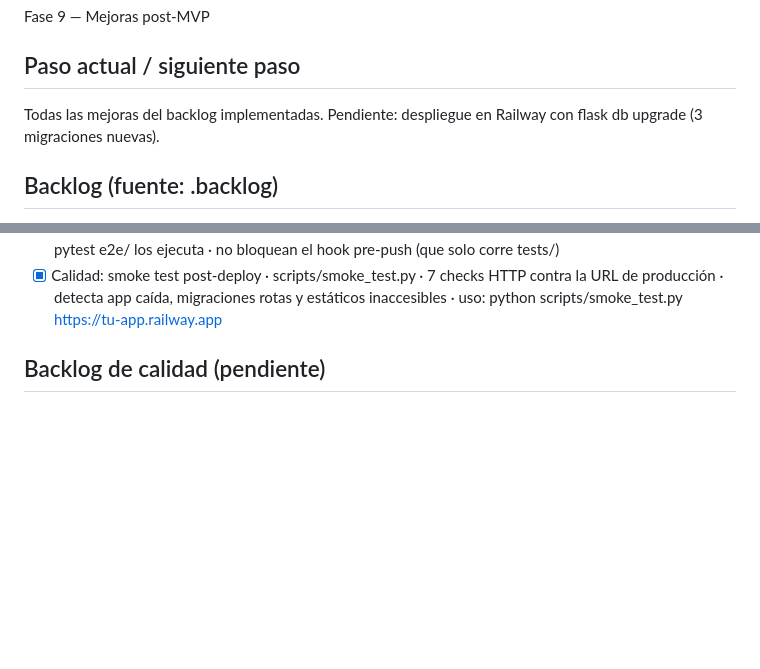
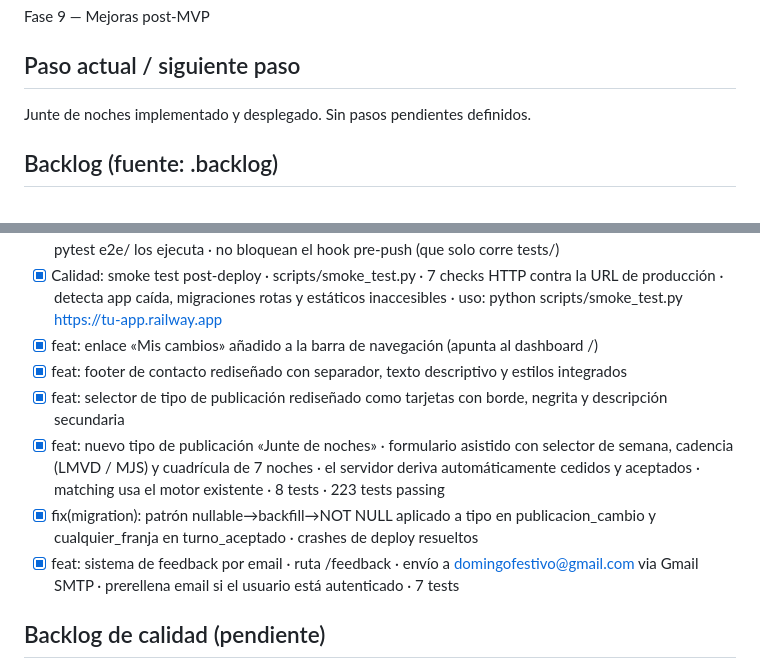
Before and after one commit to guillen1989/turnero, a Markdown page: PROGRESS.md, 2 parts joined by grey strips. Rendered like a GitHub page; blank space fills up the shorter version.

Commit message:
chore: actualiza PROGRESS.md con el trabajo de la sesión
Co-Authored-By: Claude Sonnet 4.6 <noreply@anthropic.com>

```diff
--- a/PROGRESS.md
+++ b/PROGRESS.md
@@ -4,7 +4,7 @@
 Fase 9 — Mejoras post-MVP
 
 ## Paso actual / siguiente paso
-Todas las mejoras del backlog implementadas. Pendiente: despliegue en Railway con flask db upgrade (3 migraciones nuevas).
+Junte de noches implementado y desplegado. Sin pasos pendientes definidos.
 
 ## Backlog (fuente: .backlog)
 - [x] B1: Mensaje opcional (≤200 chars) al publicar un cambio ✓
@@ -50,6 +50,12 @@ Todas las mejoras del backlog implementadas. Pendiente: despliegue en Railway co
 - [x] Calidad: hook git pre-push · ejecuta pytest tests/ antes de cada push · aborta si algún test falla · script instalable en scripts/install-hooks.sh
 - [x] Calidad: tests E2E con Playwright · 6 tests en e2e/ contra Chromium headless · cubren login, rutas protegidas, publicación de turno, validación server-side y regresión del bug de formularios anidados · pytest e2e/ los ejecuta · no bloquean el hook pre-push (que solo corre tests/)
 - [x] Calidad: smoke test post-deploy · scripts/smoke_test.py · 7 checks HTTP contra la URL de producción · detecta app caída, migraciones rotas y estáticos inaccesibles · uso: python scripts/smoke_test.py https://tu-app.railway.app
+- [x] feat: enlace «Mis cambios» añadido a la barra de navegación (apunta al dashboard /)
+- [x] feat: footer de contacto rediseñado con separador, texto descriptivo y estilos integrados
+- [x] feat: selector de tipo de publicación rediseñado como tarjetas con borde, negrita y descripción secundaria
+- [x] feat: nuevo tipo de publicación «Junte de noches» · formulario asistido con selector de semana, cadencia (LMVD / MJS) y cuadrícula de 7 noches · el servidor deriva automáticamente cedidos y aceptados · matching usa el motor existente · 8 tests · 223 tests passing
+- [x] fix(migration): patrón nullable→backfill→NOT NULL aplicado a tipo en publicacion_cambio y cualquier_franja en turno_aceptado · crashes de deploy resueltos
+- [x] feat: sistema de feedback por email · ruta /feedback · envío a domingofestivo@gmail.com via Gmail SMTP · prerellena email si el usuario está autenticado · 7 tests
 
 ## Backlog de calidad (pendiente)
 - [ ] Integrar pytest e2e/ en el ciclo de CI/CD de Railway (GitHub Actions o similar)
```
